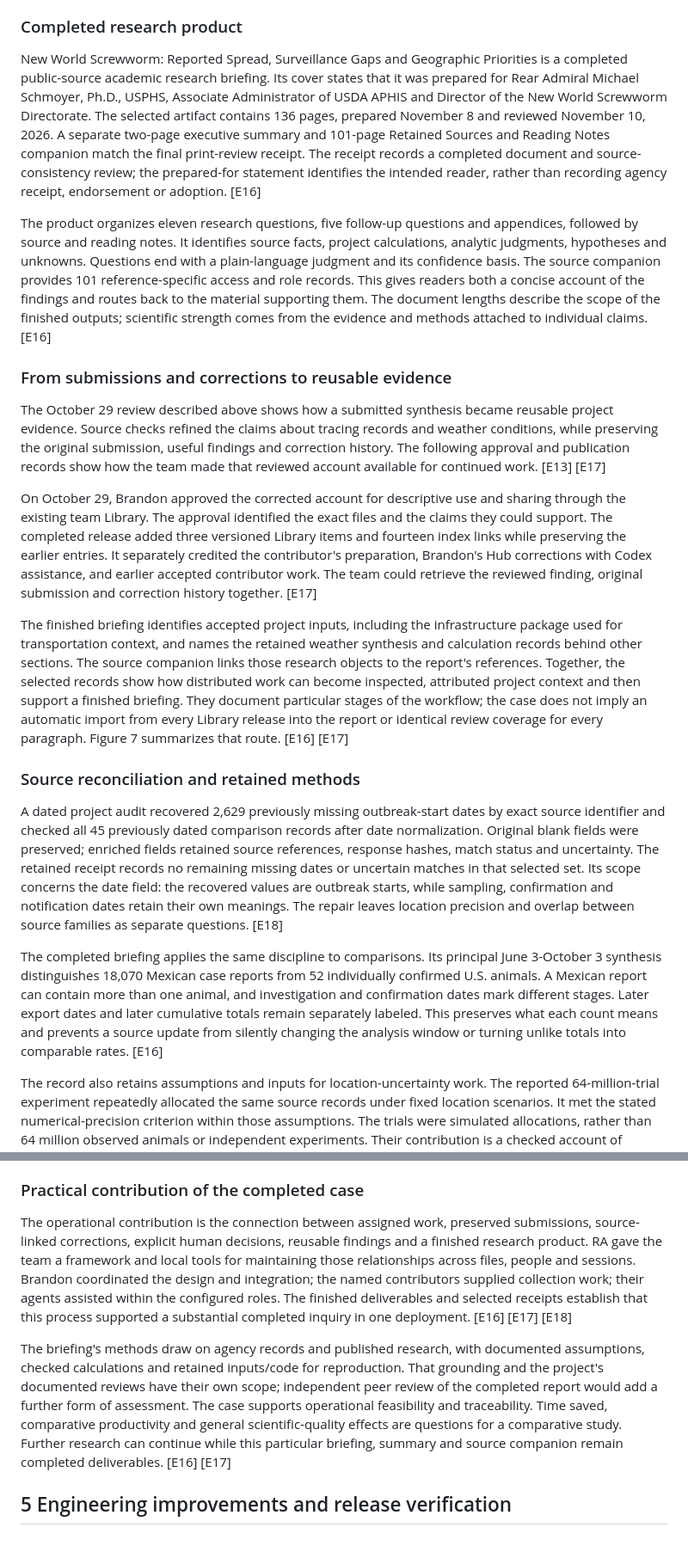
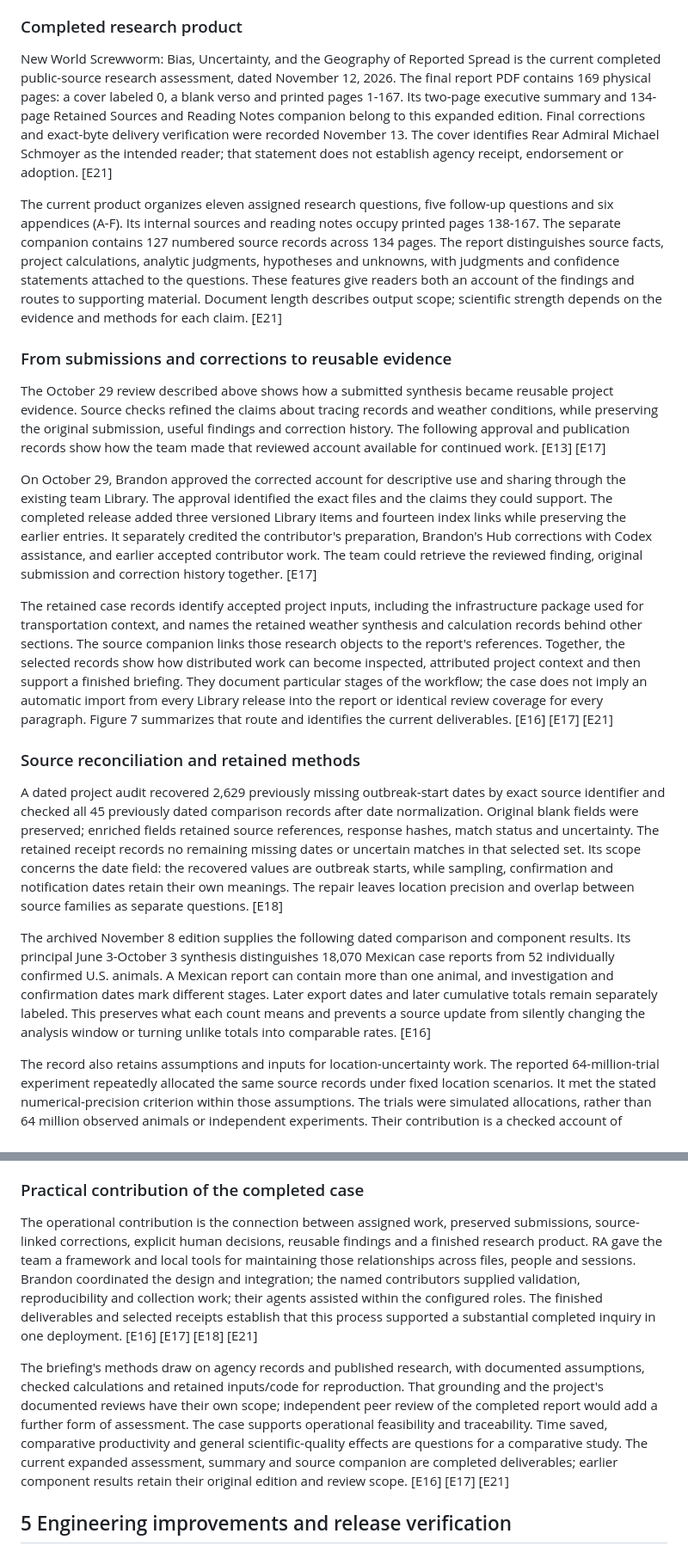
Before and after one commit to EMP1241/EMP1241.github.io, a Markdown page: docs/research-architect-white-paper.md, 2 parts joined by grey strips. Shown at 86% size. Drawn GitHub-style.

```diff
--- a/docs/research-architect-white-paper.md
+++ b/docs/research-architect-white-paper.md
@@ -205,9 +205,9 @@ These deployed episodes document specific checks, corrections, authorizations an
 
 ### Completed research product
 
-New World Screwworm: Reported Spread, Surveillance Gaps and Geographic Priorities is a completed public-source academic research briefing. Its cover states that it was prepared for Rear Admiral Michael Schmoyer, Ph.D., USPHS, Associate Administrator of USDA APHIS and Director of the New World Screwworm Directorate. The selected artifact contains 136 pages, prepared November 8 and reviewed November 10, 2026. A separate two-page executive summary and 101-page Retained Sources and Reading Notes companion match the final print-review receipt. The receipt records a completed document and source-consistency review; the prepared-for statement identifies the intended reader, rather than recording agency receipt, endorsement or adoption. [E16]
+New World Screwworm: Bias, Uncertainty, and the Geography of Reported Spread is the current completed public-source research assessment, dated November 12, 2026. The final report PDF contains 169 physical pages: a cover labeled 0, a blank verso and printed pages 1-167. Its two-page executive summary and 134-page Retained Sources and Reading Notes companion belong to this expanded edition. Final corrections and exact-byte delivery verification were recorded November 13. The cover identifies Rear Admiral Michael Schmoyer as the intended reader; that statement does not establish agency receipt, endorsement or adoption. [E21]
 
-The product organizes eleven research questions, five follow-up questions and appendices, followed by source and reading notes. It identifies source facts, project calculations, analytic judgments, hypotheses and unknowns. Questions end with a plain-language judgment and its confidence basis. The source companion provides 101 reference-specific access and role records. This gives readers both a concise account of the findings and routes back to the material supporting them. The document lengths describe the scope of the finished outputs; scientific strength comes from the evidence and methods attached to individual claims. [E16]
+The current product organizes eleven assigned research questions, five follow-up questions and six appendices (A-F). Its internal sources and reading notes occupy printed pages 138-167. The separate companion contains 127 numbered source records across 134 pages. The report distinguishes source facts, project calculations, analytic judgments, hypotheses and unknowns, with judgments and confidence statements attached to the questions. These features give readers both an account of the findings and routes to supporting material. Document length describes output scope; scientific strength depends on the evidence and methods for each claim. [E21]
 
 ### From submissions and corrections to reusable evidence
 
@@ -215,13 +215,13 @@ The October 29 review described above shows how a submitted synthesis became reu
 
 On October 29, Brandon approved the corrected account for descriptive use and sharing through the existing team Library. The approval identified the exact files and the claims they could support. The completed release added three versioned Library items and fourteen index links while preserving the earlier entries. It separately credited the contributor's preparation, Brandon's Hub corrections with Codex assistance, and earlier accepted contributor work. The team could retrieve the reviewed finding, original submission and correction history together. [E17]
 
-The finished briefing identifies accepted project inputs, including the infrastructure package used for transportation context, and names the retained weather synthesis and calculation records behind other sections. The source companion links those research objects to the report's references. Together, the selected records show how distributed work can become inspected, attributed project context and then support a finished briefing. They document particular stages of the workflow; the case does not imply an automatic import from every Library release into the report or identical review coverage for every paragraph. Figure 7 summarizes that route. [E16] [E17]
+The retained case records identify accepted project inputs, including the infrastructure package used for transportation context, and names the retained weather synthesis and calculation records behind other sections. The source companion links those research objects to the report's references. Together, the selected records show how distributed work can become inspected, attributed project context and then support a finished briefing. They document particular stages of the workflow; the case does not imply an automatic import from every Library release into the report or identical review coverage for every paragraph. Figure 7 summarizes that route and identifies the current deliverables. [E16] [E17] [E21]
 
 ### Source reconciliation and retained methods
 
 A dated project audit recovered 2,629 previously missing outbreak-start dates by exact source identifier and checked all 45 previously dated comparison records after date normalization. Original blank fields were preserved; enriched fields retained source references, response hashes, match status and uncertainty. The retained receipt records no remaining missing dates or uncertain matches in that selected set. Its scope concerns the date field: the recovered values are outbreak starts, while sampling, confirmation and notification dates retain their own meanings. The repair leaves location precision and overlap between source families as separate questions. [E18]
 
-The completed briefing applies the same discipline to comparisons. Its principal June 3-October 3 synthesis distinguishes 18,070 Mexican case reports from 52 individually confirmed U.S. animals. A Mexican report can contain more than one animal, and investigation and confirmation dates mark different stages. Later export dates and later cumulative totals remain separately labeled. This preserves what each count means and prevents a source update from silently changing the analysis window or turning unlike totals into comparable rates. [E16]
+The archived November 8 edition supplies the following dated comparison and component results. Its principal June 3-October 3 synthesis distinguishes 18,070 Mexican case reports from 52 individually confirmed U.S. animals. A Mexican report can contain more than one animal, and investigation and confirmation dates mark different stages. Later export dates and later cumulative totals remain separately labeled. This preserves what each count means and prevents a source update from silently changing the analysis window or turning unlike totals into comparable rates. [E16]
 
 The record also retains assumptions and inputs for location-uncertainty work. The reported 64-million-trial experiment repeatedly allocated the same source records under fixed location scenarios. It met the stated numerical-precision criterion within those assumptions. The trials were simulated allocations, rather than 64 million observed animals or independent experiments. Their contribution is a checked account of numerical sampling error; the source geography and allocation assumptions determine what can be inferred about location. Methods, source roles and retained analysis references travel with the result. [E16]
 
@@ -233,9 +233,9 @@ The report evaluates each component on its own terms. County-level allocations r
 
 ### Practical contribution of the completed case
 
-The operational contribution is the connection between assigned work, preserved submissions, source-linked corrections, explicit human decisions, reusable findings and a finished research product. RA gave the team a framework and local tools for maintaining those relationships across files, people and sessions. Brandon coordinated the design and integration; the named contributors supplied collection work; their agents assisted within the configured roles. The finished deliverables and selected receipts establish that this process supported a substantial completed inquiry in one deployment. [E16] [E17] [E18]
+The operational contribution is the connection between assigned work, preserved submissions, source-linked corrections, explicit human decisions, reusable findings and a finished research product. RA gave the team a framework and local tools for maintaining those relationships across files, people and sessions. Brandon coordinated the design and integration; the named contributors supplied validation, reproducibility and collection work; their agents assisted within the configured roles. The finished deliverables and selected receipts establish that this process supported a substantial completed inquiry in one deployment. [E16] [E17] [E18] [E21]
 
-The briefing's methods draw on agency records and published research, with documented assumptions, checked calculations and retained inputs/code for reproduction. That grounding and the project's documented reviews have their own scope; independent peer review of the completed report would add a further form of assessment. The case supports operational feasibility and traceability. Time saved, comparative productivity and general scientific-quality effects are questions for a comparative study. Further research can continue while this particular briefing, summary and source companion remain completed deliverables. [E16] [E17]
+The briefing's methods draw on agency records and published research, with documented assumptions, checked calculations and retained inputs/code for reproduction. That grounding and the project's documented reviews have their own scope; independent peer review of the completed report would add a further form of assessment. The case supports operational feasibility and traceability. Time saved, comparative productivity and general scientific-quality effects are questions for a comparative study. The current expanded assessment, summary and source companion are completed deliverables; earlier component results retain their original edition and review scope. [E16] [E17] [E21]
 
 ## 5 Engineering improvements and release verification
 
```
Also changed, not shown: other parts of docs/research-architect-white-paper.md (+12 -10 lines), docs/figures/figure-7-completed-case.png, 5 other files.
